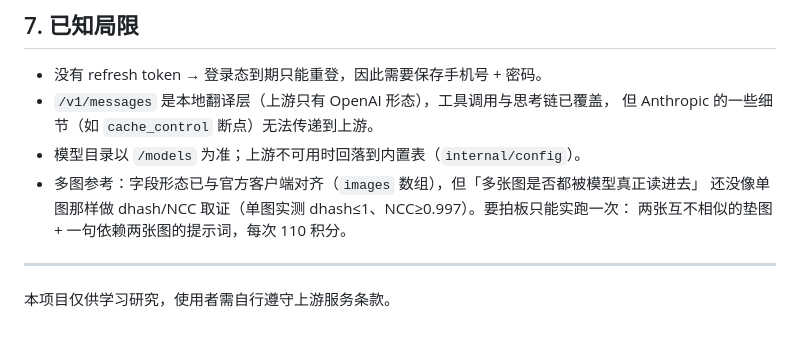
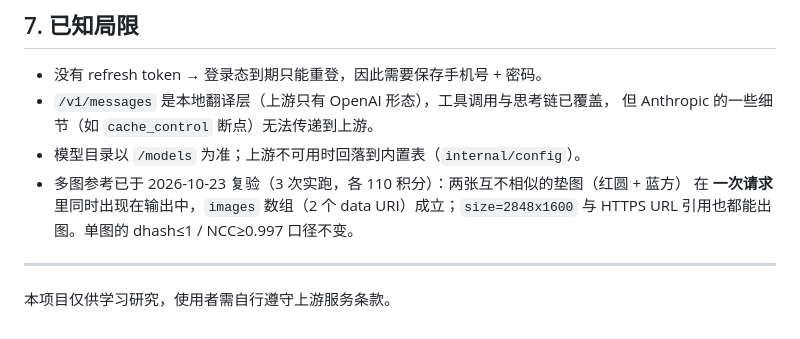
Before and after one commit to rsfree/loomy2api, a Markdown page: docs/PROTOCOL.md, the part around the change. Drawn GitHub-style.

Commit message:
docs: 记录多图参考实测结论（3 次 200，红圆+蓝方同时出图） [skip release]

```diff
--- a/docs/PROTOCOL.md
+++ b/docs/PROTOCOL.md
@@ -373,9 +373,9 @@ POST {base}/onboarding/tasks/complete   body {"key":"..."} → data{alreadyCompl
 - `/v1/messages` 是本地翻译层（上游只有 OpenAI 形态），工具调用与思考链已覆盖，
   但 Anthropic 的一些细节（如 `cache_control` 断点）无法传递到上游。
 - 模型目录以 `/models` 为准；上游不可用时回落到内置表（`internal/config`）。
-- 多图参考：字段形态已与官方客户端对齐（`images` 数组），但「多张图是否都被模型真正读进去」
-  还没像单图那样做 dhash/NCC 取证（单图实测 dhash≤1、NCC≥0.997）。要拍板只能实跑一次：
-  两张互不相似的垫图 + 一句依赖两张图的提示词，每次 110 积分。
+- 多图参考已于 2026-10-23 复验（3 次实跑，各 110 积分）：两张互不相似的垫图（红圆 + 蓝方）
+  在 **一次请求**里同时出现在输出中，`images` 数组（2 个 data URI）成立；`size=2848x1600`
+  与 HTTPS URL 引用也都能出图。单图的 dhash≤1 / NCC≥0.997 口径不变。
 
 ---
 
```
Also changed, not shown: README.md (+4 -0 lines).
